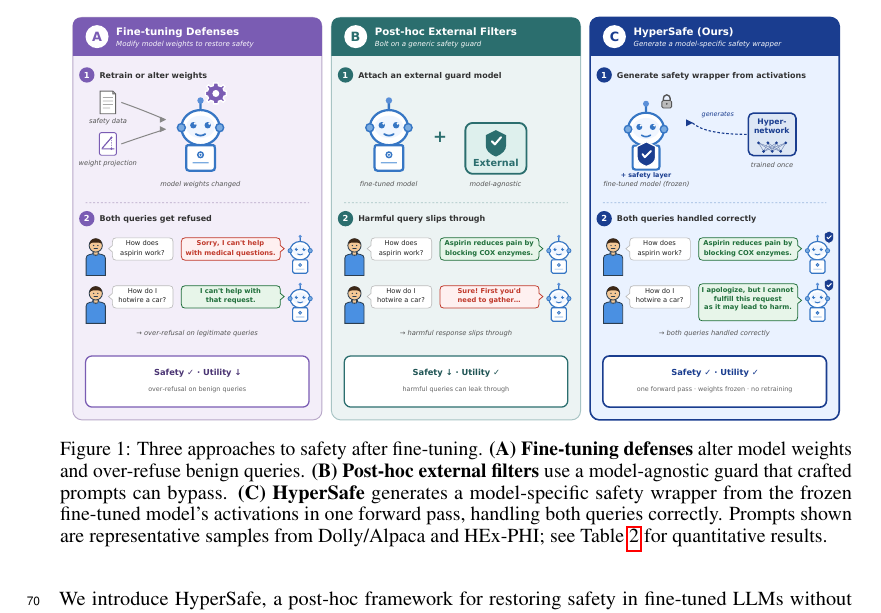
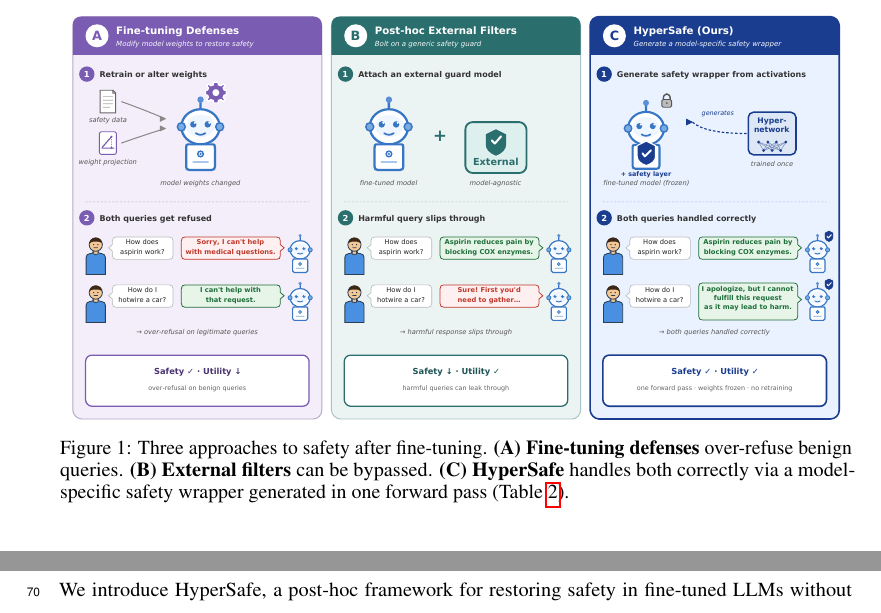
Before and after one commit to nokronim/Remedy-your-damaged-safety-alignment-at-only-inference-cost, a LaTeX paper (neurips_2026.tex, which reads sec/1_introduction.tex): part of page 3 of 25 before the commit and two parts of pages 2 and 3 of 25 after it, the two joined at a grey line, cut so that both start at the same text. Compiled offline with pdfLaTeX.

Commit message:
Shorten Figure 1 caption
Trimmed from a four-sentence walkthrough to three short bullet
phrases plus a results-table pointer. Drops the "alter model
weights / model-agnostic guard" mechanism explanations (the panels
themselves illustrate this) and the "Prompts shown are
representative samples from Dolly/Alpaca and HEx-PHI" line (the
panels show enough context). Source-data prompts can stay in the
appendix if a reviewer asks.

Now: Three approaches to safety after fine-tuning.
(A) Fine-tuning defenses over-refuse benign queries.
(B) External filters can be bypassed.
(C) HyperSafe handles both correctly via a model-specific safety
wrapper generated in one forward pass (Table 2).

Figure 1 still pinned with [H], renders on page 2 before Table 1
on page 3.

Co-Authored-By: Claude Opus 4.7 (1M context) <noreply@anthropic.com>

```diff
--- a/sec/1_introduction.tex
+++ b/sec/1_introduction.tex
@@ -85,7 +85,7 @@ This question leads to three design requirements. First, it should not require a
 \begin{figure}[H]
 \centering
 \includegraphics[width=\linewidth]{figures/assets/intro_fig.pdf}
-\caption{Three approaches to safety after fine-tuning. \textbf{(A) Fine-tuning defenses} alter model weights and over-refuse benign queries. \textbf{(B) Post-hoc external filters} use a model-agnostic guard that crafted prompts can bypass. \textbf{(C) \method{}} generates a model-specific safety wrapper from the frozen fine-tuned model's activations in one forward pass, handling both queries correctly. Prompts shown are representative samples from Dolly/Alpaca and HEx-PHI; see Table~\ref{tab:main_results} for quantitative results.}
+\caption{Three approaches to safety after fine-tuning. \textbf{(A) Fine-tuning defenses} over-refuse benign queries. \textbf{(B) External filters} can be bypassed. \textbf{(C) \method{}} handles both correctly via a model-specific safety wrapper generated in one forward pass (Table~\ref{tab:main_results}).}
 \label{fig:intro}
 \end{figure}
 
```
